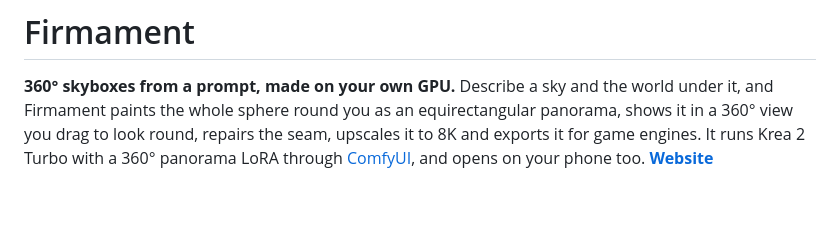
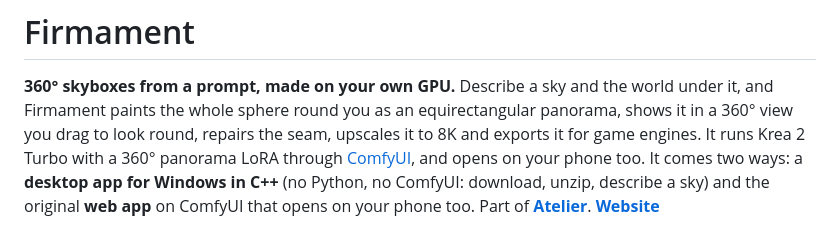
Before and after one commit to CursedPrograms/Firmament, a Markdown page: README.md, the part around one of its changes. Drawn GitHub-style; blank space fills up the shorter version.

```diff
--- a/README.md
+++ b/README.md
@@ -31,7 +31,9 @@
 the whole sphere round you as an equirectangular panorama, shows it in a 360° view you drag to look round, repairs
 the seam, upscales it to 8K and exports it for game engines. It runs Krea 2 Turbo with a 360° panorama LoRA through
 [ComfyUI](https://github.com/comfyanonymous/ComfyUI), and opens on your phone too.
-**[Website](https://cursedprograms.github.io/Firmament/)**
+It comes two ways: a **desktop app for Windows in C++** (no Python, no ComfyUI: download, unzip, describe a sky)
+and the original **web app** on ComfyUI that opens on your phone too. Part of
+**[Atelier](https://github.com/CursedPrograms/Atelier)**. **[Website](https://cursedprograms.github.io/Firmament/)**
 
 ![Firmament: a mountain skybox above a sea of clouds in the 360 view, with the gallery below](images/window.jpg)
 
```
Also changed, not shown: other parts of README.md (+27 -1 lines), images/app.jpg (added), 10 other files.
